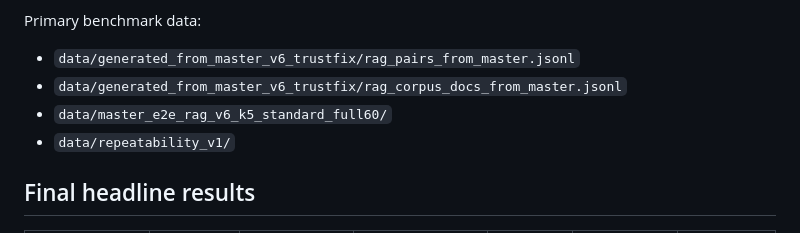
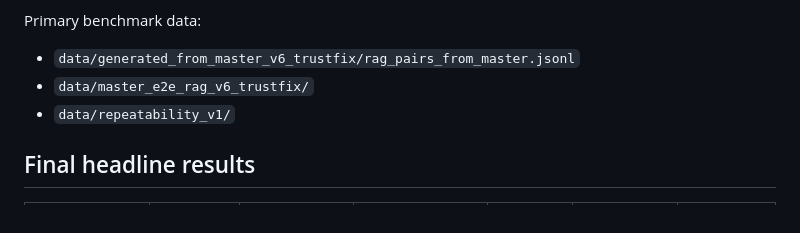
Before and after one commit to hasankaplanengd/IAMRAGBench2026, a Markdown page: FINAL_EXPERIMENT_MANIFEST.md, the part around the change. Rendered like a GitHub page.

```diff
--- a/FINAL_EXPERIMENT_MANIFEST.md
+++ b/FINAL_EXPERIMENT_MANIFEST.md
@@ -31,8 +31,7 @@ repeatability provider-grounded accounting.
 Primary benchmark data:
 
 - `data/generated_from_master_v6_trustfix/rag_pairs_from_master.jsonl`
-- `data/generated_from_master_v6_trustfix/rag_corpus_docs_from_master.jsonl`
-- `data/master_e2e_rag_v6_k5_standard_full60/`
+- `data/master_e2e_rag_v6_trustfix/`
 - `data/repeatability_v1/`
 
 ## Final headline results
```
Also changed, not shown: README.md (+1 -2 lines), REPRODUCE.md (+2 -2 lines).
